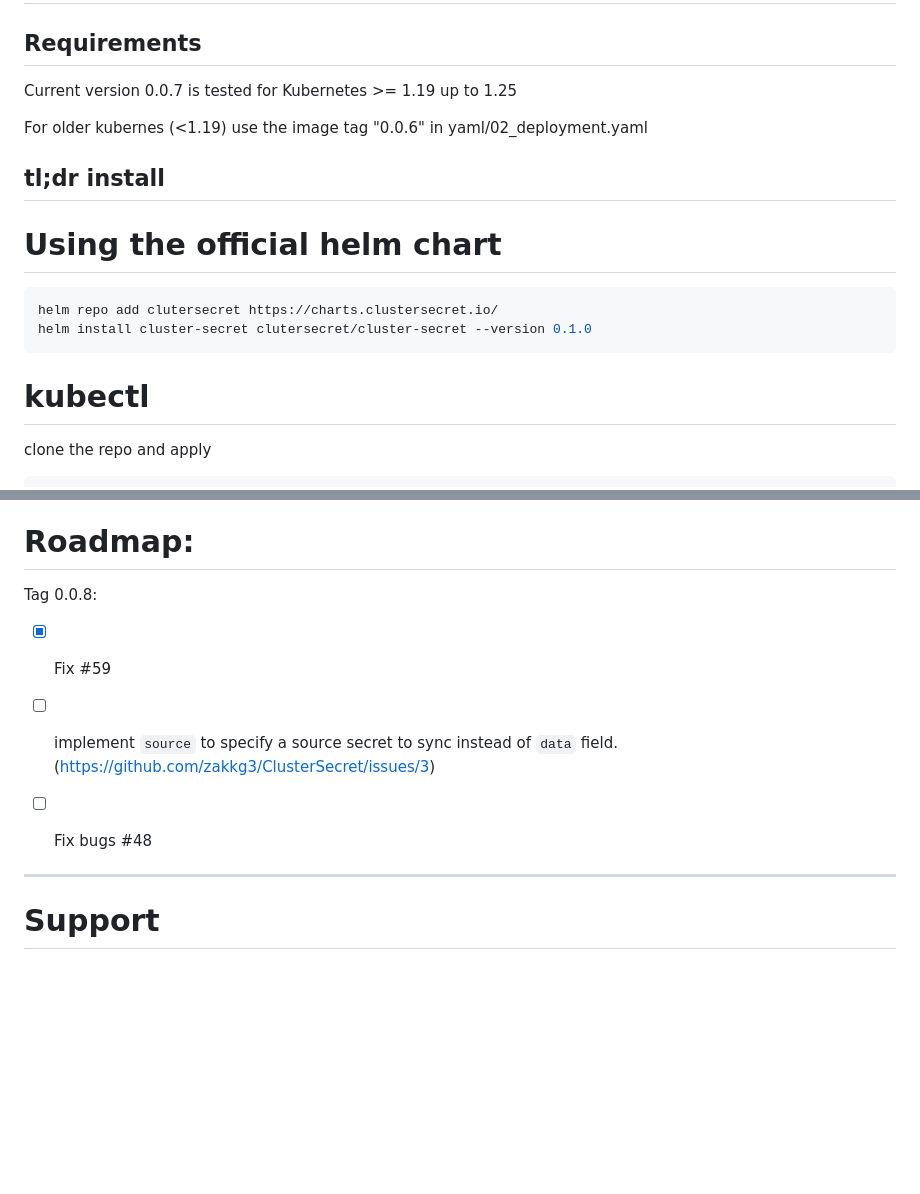
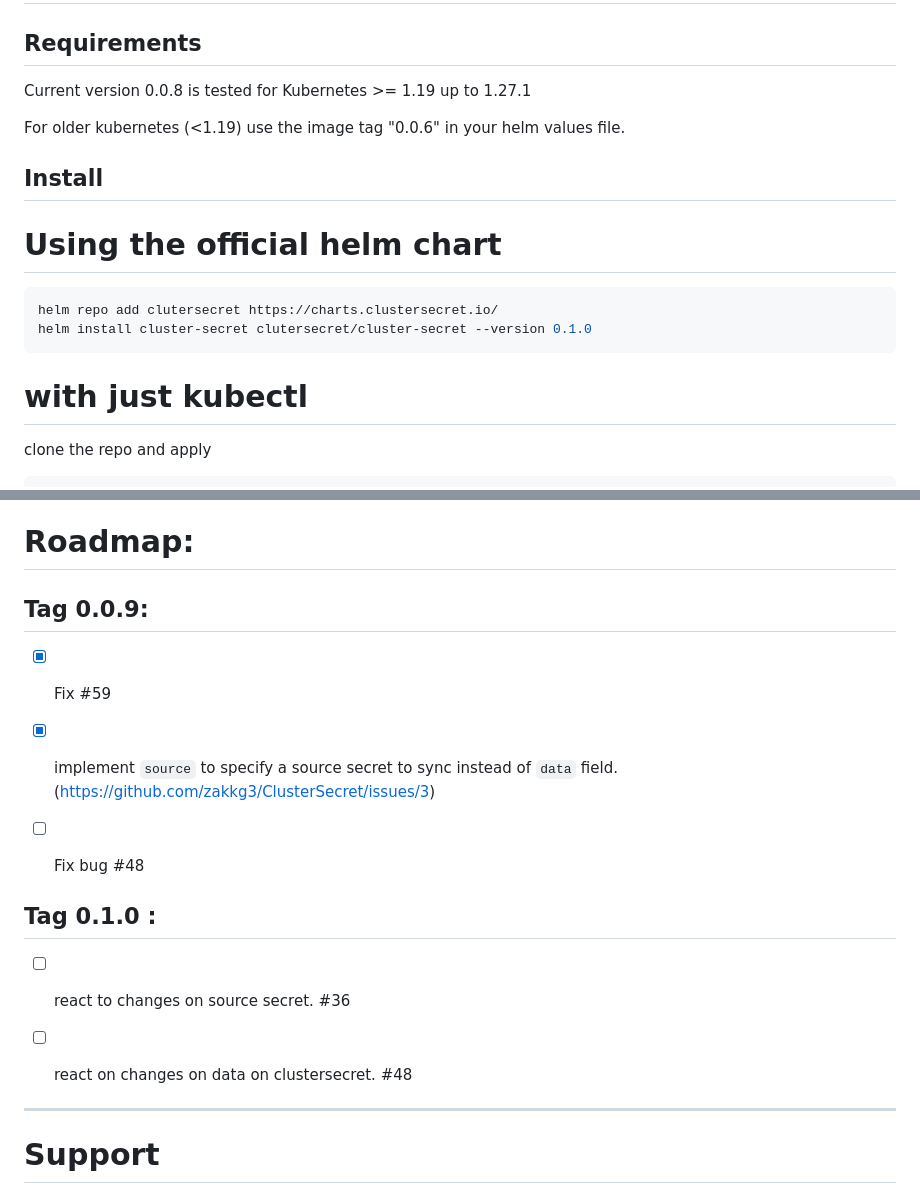
Before and after one commit to zakkg3/ClusterSecret, a Markdown page: README.md, 2 parts joined by grey strips. Drawn GitHub-style; blank space fills up the shorter version.

````diff
--- a/README.md
+++ b/README.md
@@ -63,11 +63,11 @@ Clustersecrets automates this. It keep track of any modification in your secret
 
 ## Requirements
 
-Current version 0.0.7 is tested for Kubernetes >= 1.19 up to 1.25
+Current version 0.0.8 is tested for Kubernetes >= 1.19 up to 1.27.1
 
-For older kubernes (<1.19) use the image tag "0.0.6" in  yaml/02_deployment.yaml
+For older kubernetes (<1.19) use the image tag "0.0.6" in your helm values file.
 
-## tl;dr install
+## Install
 
 # Using the official helm chart
 
@@ -76,7 +76,7 @@ helm repo add clutersecret https://charts.clustersecret.io/
 helm install cluster-secret clutersecret/cluster-secret --version 0.1.0
 ```
 
-# kubectl
+# with just kubectl
 
 clone the repo and apply
 
@@ -121,11 +121,17 @@ data:
 
 # Roadmap:
 
-Tag 0.0.8:
+## Tag 0.0.9:
+
  - [x] Fix #59
- - [ ] implement `source` to specify a source secret to sync instead of `data` field. (https://github.com/zakkg3/ClusterSecret/issues/3)
- - [ ] Fix bugs #48
+ - [x] implement `source` to specify a source secret to sync instead of `data` field. (https://github.com/zakkg3/ClusterSecret/issues/3)
+ - [ ] Fix bug #48
 
+
+## Tag 0.1.0 :
+
+- [ ] react to changes on source secret. #36
+- [ ] react on changes on data on clustersecret. #48
 
 
  * * *
````
